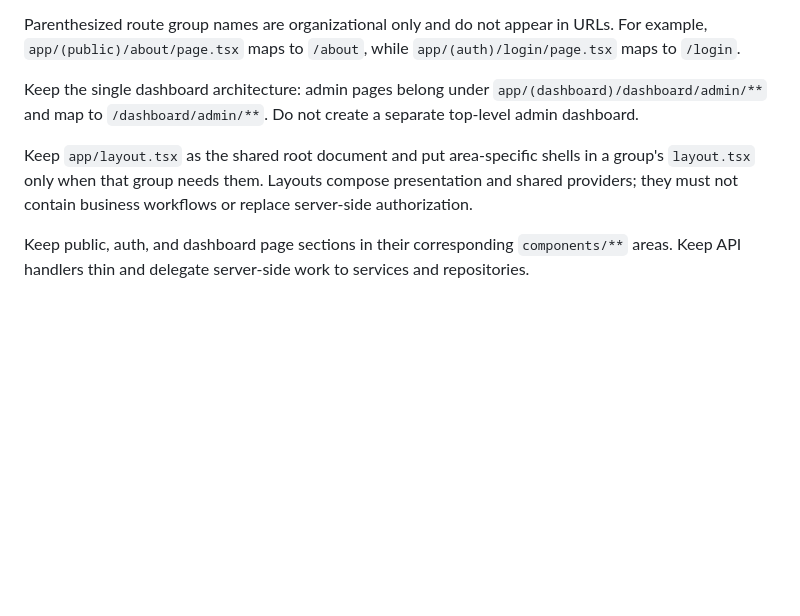
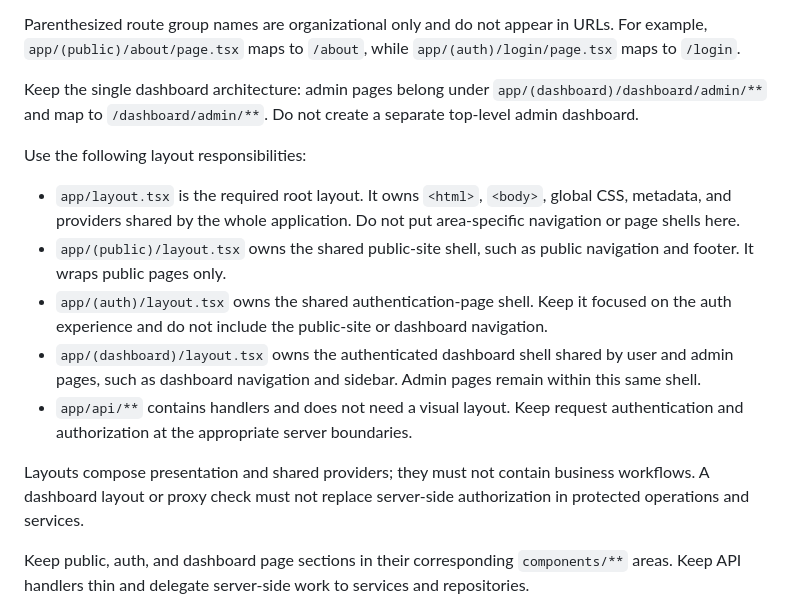
Before and after one commit to derforyou/website, a Markdown page: .agents/tasks/project.md, the part around the change. Drawn GitHub-style; blank space fills up the shorter version.

Commit message:
docs: update layout responsibilities and architecture guidelines for application structure

```diff
--- a/.agents/tasks/project.md
+++ b/.agents/tasks/project.md
@@ -112,7 +112,15 @@ Parenthesized route group names are organizational only and do not appear in URL
 
 Keep the single dashboard architecture: admin pages belong under `app/(dashboard)/dashboard/admin/**` and map to `/dashboard/admin/**`. Do not create a separate top-level admin dashboard.
 
-Keep `app/layout.tsx` as the shared root document and put area-specific shells in a group's `layout.tsx` only when that group needs them. Layouts compose presentation and shared providers; they must not contain business workflows or replace server-side authorization.
+Use the following layout responsibilities:
+
+- `app/layout.tsx` is the required root layout. It owns `<html>`, `<body>`, global CSS, metadata, and providers shared by the whole application. Do not put area-specific navigation or page shells here.
+- `app/(public)/layout.tsx` owns the shared public-site shell, such as public navigation and footer. It wraps public pages only.
+- `app/(auth)/layout.tsx` owns the shared authentication-page shell. Keep it focused on the auth experience and do not include the public-site or dashboard navigation.
+- `app/(dashboard)/layout.tsx` owns the authenticated dashboard shell shared by user and admin pages, such as dashboard navigation and sidebar. Admin pages remain within this same shell.
+- `app/api/**` contains handlers and does not need a visual layout. Keep request authentication and authorization at the appropriate server boundaries.
+
+Layouts compose presentation and shared providers; they must not contain business workflows. A dashboard layout or proxy check must not replace server-side authorization in protected operations and services.
 
 Keep public, auth, and dashboard page sections in their corresponding `components/**` areas. Keep API handlers thin and delegate server-side work to services and repositories.
 
```
Also changed, not shown: AGENTS.md (+9 -1 lines).
